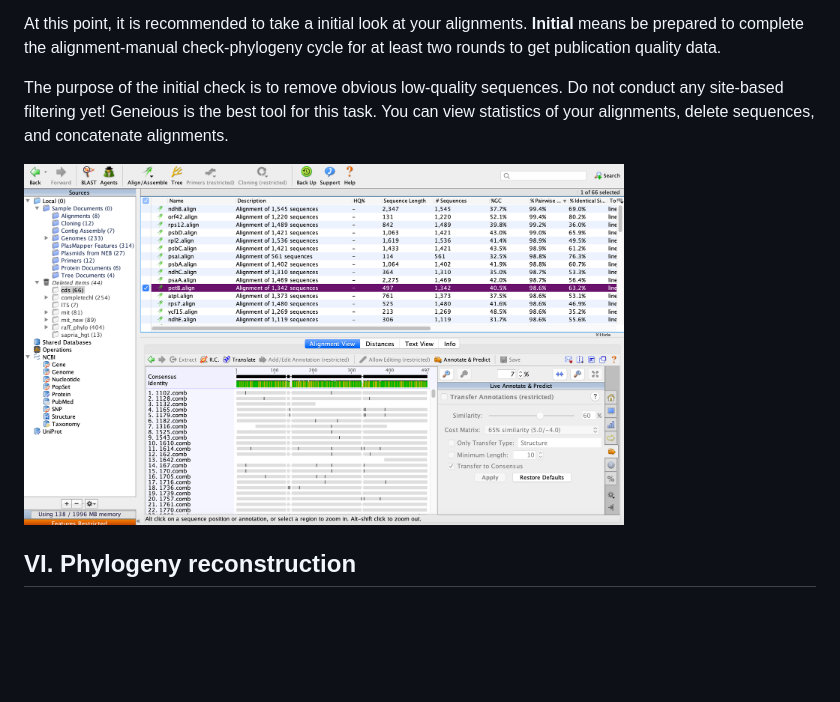
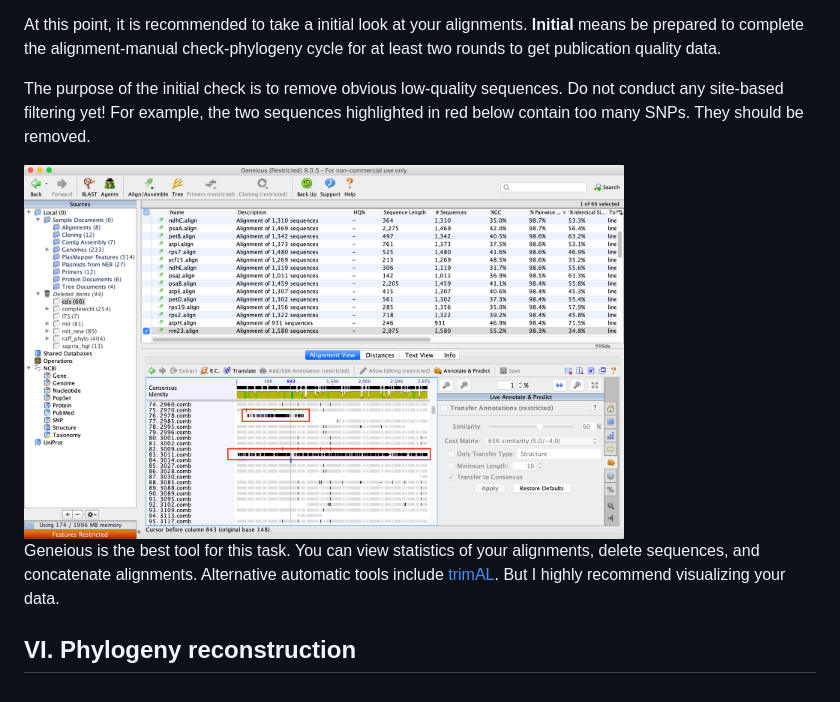
Before and after one commit to lmcai/PhyloHerb, a Markdown page: README.md, the part around the change. Rendered like a GitHub page; pictures changed too: images/Geneious.png; blank space fills up the shorter version.

```diff
--- a/README.md
+++ b/README.md
@@ -178,8 +178,11 @@ For most plant groups, mitochondria are not phylogenetically informative because
 
 At this point, it is recommended to take a initial look at your alignments. **Initial** means be prepared to complete the alignment-manual check-phylogeny cycle for at least two rounds to get publication quality data.
 
-The purpose of the initial check is to remove obvious low-quality sequences. Do not conduct any site-based filtering yet! Geneious is the best tool for this task. You can view statistics of your alignments, delete sequences, and concatenate alignments.
+The purpose of the initial check is to remove obvious low-quality sequences. Do not conduct any site-based filtering yet! For example, the two sequences highlighted in red below contain too many SNPs. They should be removed.
 
 <img src="/images/Geneious.png" width="600" height="400">
 
+Geneious is the best tool for this task. You can view statistics of your alignments, delete sequences, and concatenate alignments. Alternative automatic tools include [trimAL](http://trimal.cgenomics.org/getting_started_with_trimal_v1.2). But I highly recommend visualizing your data.
+
+
 ## VI. Phylogeny reconstruction
```
